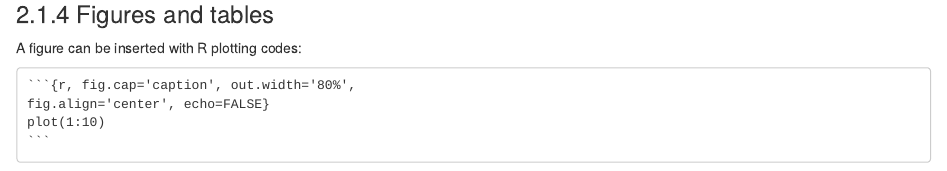
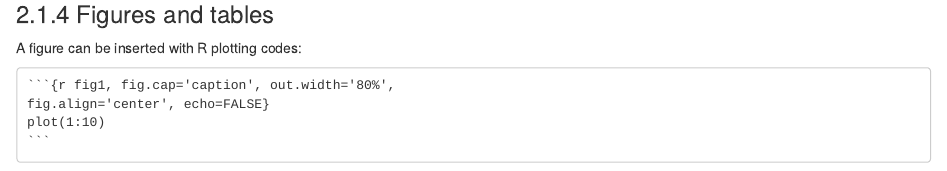
Before and after one commit to pzhaonet/bookdownplus-textbook, an R Markdown document (body.Rmd): the page in a window 1100 px wide, from 6990 px down. Rendered offline with R 4.5, knitr and Pandoc, with nearby package versions; drawn as R Markdown's standard HTML page in place of the format the file asks for; some code elsewhere in the file could not run offline.

Commit message:
Update body.Rmd

`````diff
--- a/body.Rmd
+++ b/body.Rmd
@@ -317,7 +317,7 @@ marks                              output
 
 A figure can be inserted with R plotting codes:
 
-    `r ''````{r, fig.cap='caption', out.width='80%',
+    `r ''````{r fig1, fig.cap='caption', out.width='80%',
     fig.align='center', echo=FALSE}
     plot(1:10)
     ```
`````
